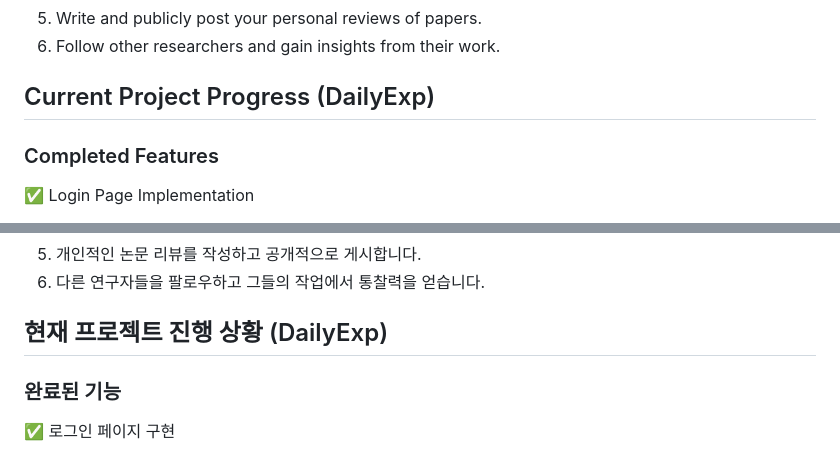
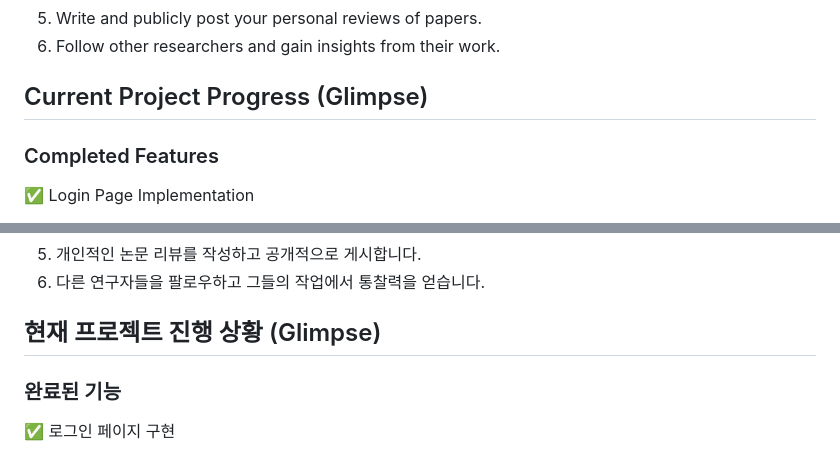
Before and after one commit to minhjih/dailyexp, a Markdown page: README.md, 2 parts joined by grey strips. Drawn GitHub-style.

Commit message:
readme 복원

```diff
--- a/README.md
+++ b/README.md
@@ -40,7 +42,7 @@ DailyExp is an innovative research tracking and knowledge sharing platform desig
 5. Write and publicly post your personal reviews of papers.
 6. Follow other researchers and gain insights from their work.
 
-## Current Project Progress (DailyExp)
+## Current Project Progress (Glimpse)
 
 ### Completed Features
 ✅ Login Page Implementation
@@ -138,7 +142,7 @@ Project Link: [https://github.com/minhjih/dailyexp](https://github.com/minhjih/d
 5. 개인적인 논문 리뷰를 작성하고 공개적으로 게시합니다.
 6. 다른 연구자들을 팔로우하고 그들의 작업에서 통찰력을 얻습니다.
 
-## 현재 프로젝트 진행 상황 (DailyExp)
+## 현재 프로젝트 진행 상황 (Glimpse)
 
 ### 완료된 기능
 ✅ 로그인 페이지 구현
```
Also changed, not shown: other parts of README.md (+9 -5 lines).
